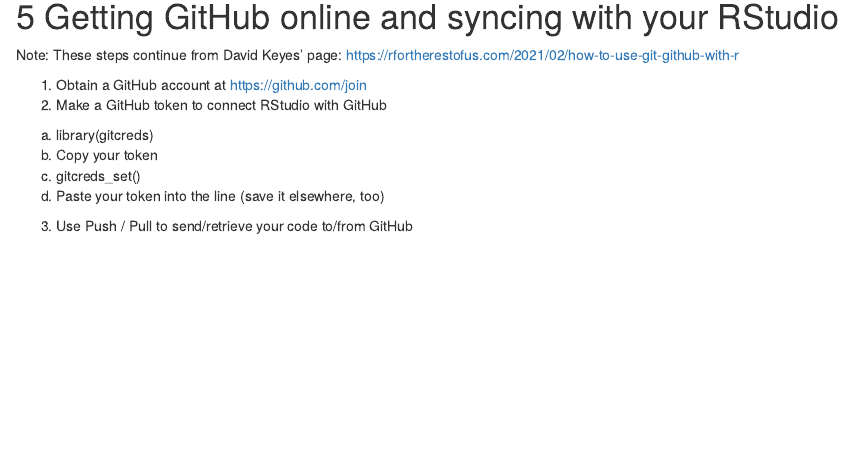
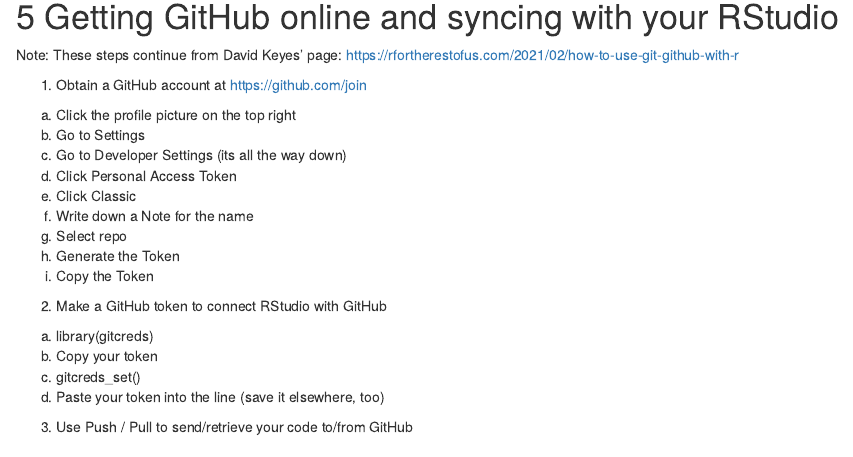
Before and after one commit to JasonWilson2024/Workshop-Demos_GitHub_etc, an R Markdown document (GitHub_Demo.Rmd): the page in a window 1100 px wide, from 1830 px down. Rendered offline with R 4.5, knitr and Pandoc, with nearby package versions.

Commit message:
Update GitHub_Demo.Rmd

```diff
--- a/GitHub_Demo.Rmd
+++ b/GitHub_Demo.Rmd
@@ -65,6 +65,16 @@
 https://rfortherestofus.com/2021/02/how-to-use-git-github-with-r
 
 1. Obtain a GitHub account at https://github.com/join
+  a. Click the profile picture on the top right
+  b. Go to Settings
+  c. Go to Developer Settings (its all the way down)
+  d. Click Personal Access Token
+  e. Click Classic
+  f. Write down a Note for the name
+  g. Select repo
+  h. Generate the Token
+  i. Copy the Token
+
 2. Make a GitHub token to connect RStudio with GitHub
   a. library(gitcreds)
   b. Copy your token
```
